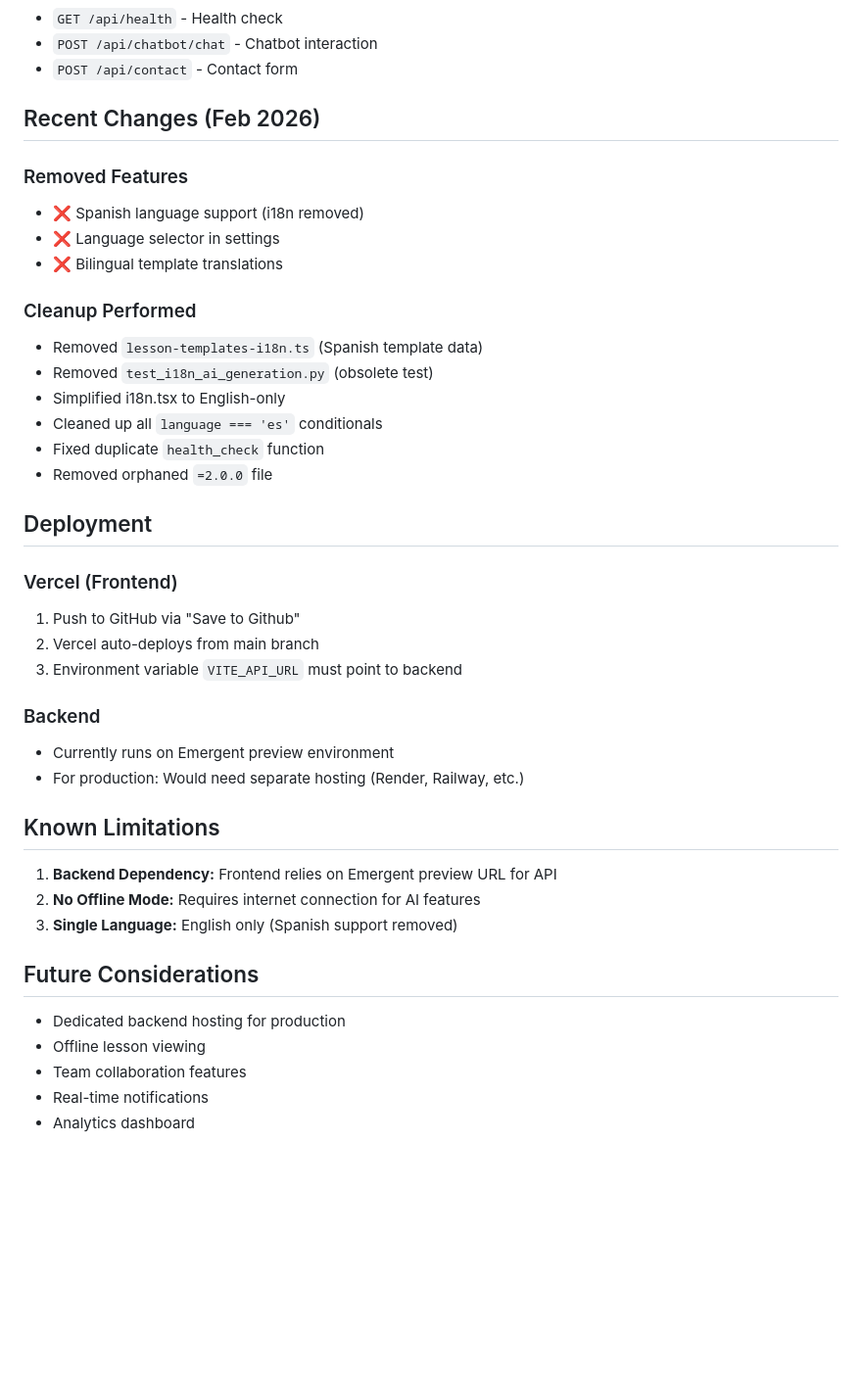
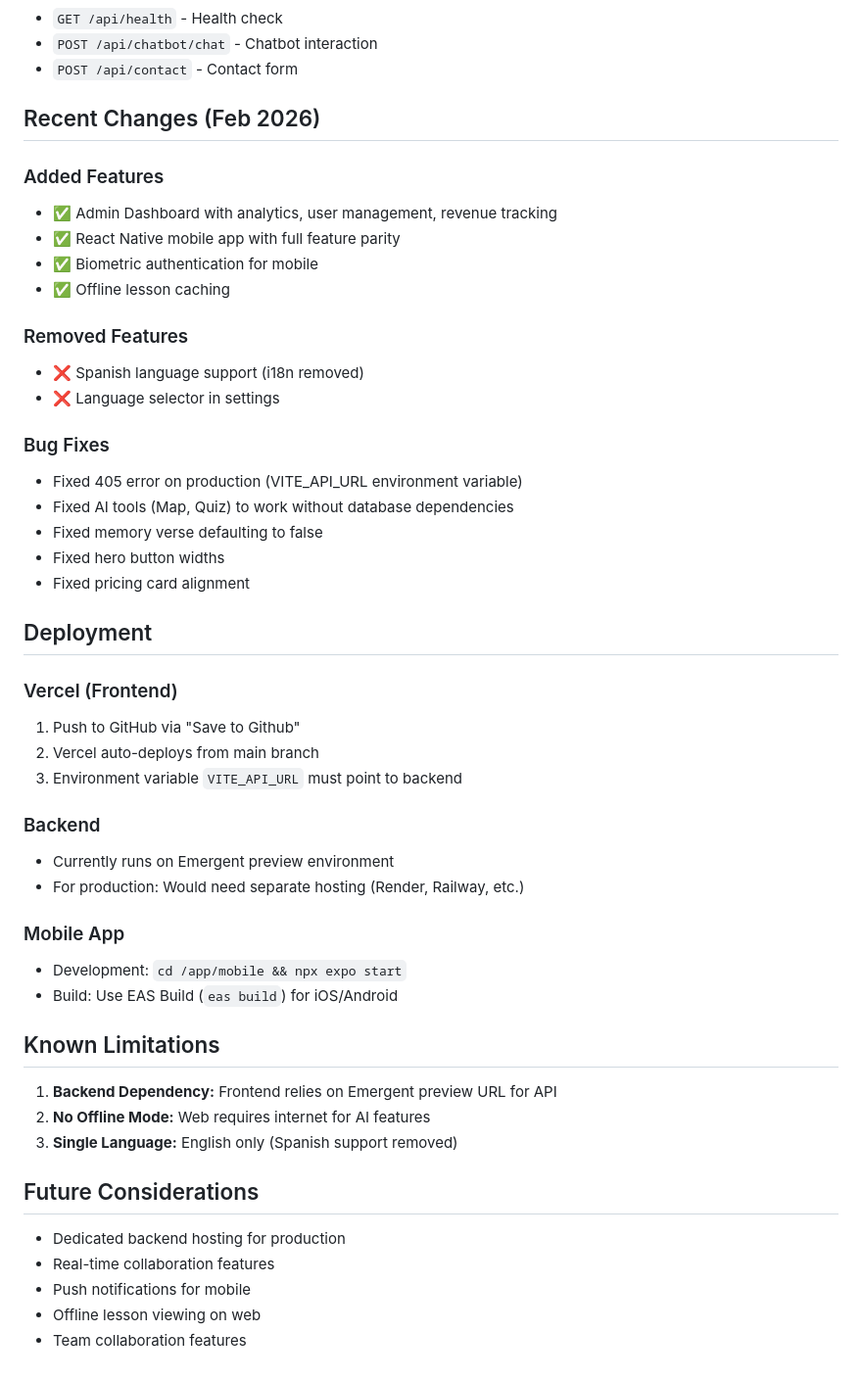
Before and after one commit to locationproDave/biblelessonmain, a Markdown page: memory/PRD.md, the part around one of its changes. Shown at 98% size. GitHub-like rendering; blank space fills up the shorter version.

```diff
--- a/memory/PRD.md
+++ b/memory/PRD.md
@@ -92,18 +139,22 @@ VITE_API_URL=https://admin-portal-401.preview.emergentagent.com/api
 
 ## Recent Changes (Feb 2026)
 
+### Added Features
+- ✅ Admin Dashboard with analytics, user management, revenue tracking
+- ✅ React Native mobile app with full feature parity
+- ✅ Biometric authentication for mobile
+- ✅ Offline lesson caching
+
 ### Removed Features
 - ❌ Spanish language support (i18n removed)
 - ❌ Language selector in settings
-- ❌ Bilingual template translations
 
-### Cleanup Performed
-- Removed `lesson-templates-i18n.ts` (Spanish template data)
-- Removed `test_i18n_ai_generation.py` (obsolete test)
-- Simplified i18n.tsx to English-only
-- Cleaned up all `language === 'es'` conditionals
-- Fixed duplicate `health_check` function
-- Removed orphaned `=2.0.0` file
+### Bug Fixes
+- Fixed 405 error on production (VITE_API_URL environment variable)
+- Fixed AI tools (Map, Quiz) to work without database dependencies
+- Fixed memory verse defaulting to false
+- Fixed hero button widths
+- Fixed pricing card alignment
 
 ## Deployment
 
@@ -116,16 +167,20 @@ VITE_API_URL=https://admin-portal-401.preview.emergentagent.com/api
 - Currently runs on Emergent preview environment
 - For production: Would need separate hosting (Render, Railway, etc.)
 
+### Mobile App
+- Development: `cd /app/mobile && npx expo start`
+- Build: Use EAS Build (`eas build`) for iOS/Android
+
 ## Known Limitations
 
 1. **Backend Dependency:** Frontend relies on Emergent preview URL for API
-2. **No Offline Mode:** Requires internet connection for AI features
+2. **No Offline Mode:** Web requires internet for AI features
 3. **Single Language:** English only (Spanish support removed)
 
 ## Future Considerations
 
 - Dedicated backend hosting for production
-- Offline lesson viewing
+- Real-time collaboration features
+- Push notifications for mobile
+- Offline lesson viewing on web
 - Team collaboration features
-- Real-time notifications
-- Analytics dashboard
```
Also changed, not shown: other parts of memory/PRD.md (+52 -5 lines).
